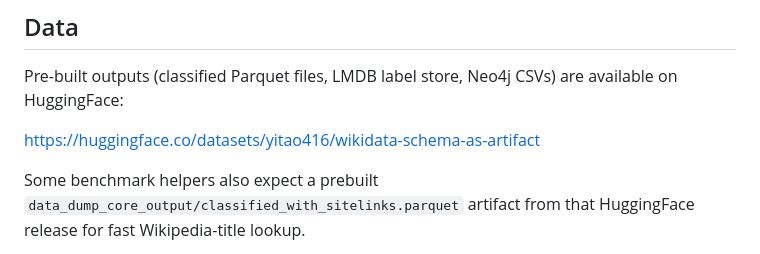
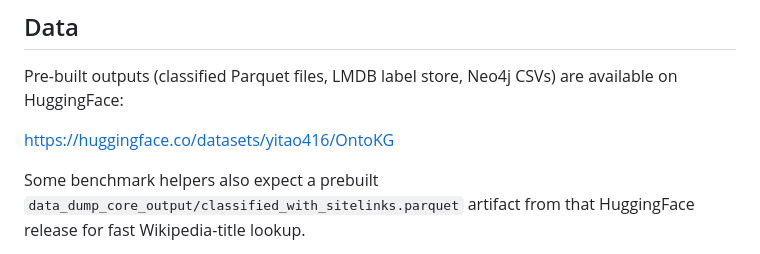
Before and after one commit to Prorata-ai/OntoKG, a Markdown page: README.md, the part around the change. Rendered like a GitHub page.

Commit message:
Update HuggingFace dataset URL to yitao416/OntoKG

```diff
--- a/README.md
+++ b/README.md
@@ -47,7 +47,7 @@ OntoKG/
 
 Pre-built outputs (classified Parquet files, LMDB label store, Neo4j CSVs) are available on HuggingFace:
 
-https://huggingface.co/datasets/yitao416/wikidata-schema-as-artifact
+https://huggingface.co/datasets/yitao416/OntoKG
 
 Some benchmark helpers also expect a prebuilt `data_dump_core_output/classified_with_sitelinks.parquet` artifact from that HuggingFace release for fast Wikipedia-title lookup.
 
```
